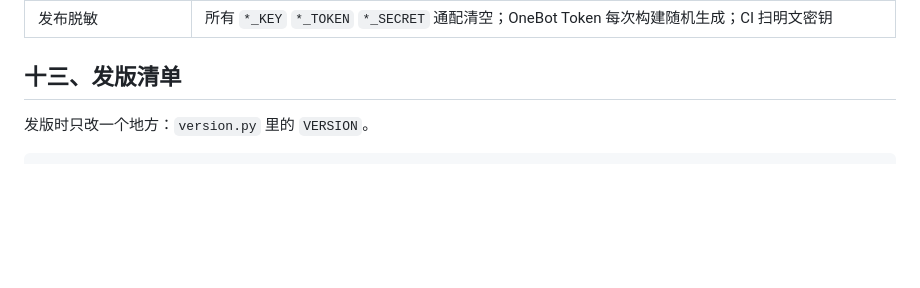
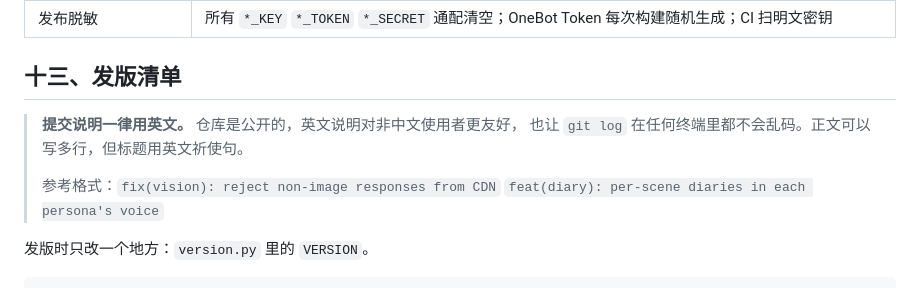
Before and after one commit to Algorandius/QAI, a Markdown page: 开发文档.md, the part around the change. Rendered like a GitHub page; blank space fills up the shorter version.

````diff
--- a/开发文档.md
+++ b/开发文档.md
@@ -433,6 +433,12 @@ Hook 只在通过 `launcher-win10.bat` 启动时才接管入口。
 
 ## 十三、发版清单
 
+> **提交说明一律用英文。** 仓库是公开的，英文说明对非中文使用者更友好，
+> 也让 `git log` 在任何终端里都不会乱码。正文可以写多行，但标题用英文祈使句。
+>
+> 参考格式：`fix(vision): reject non-image responses from CDN`
+> `feat(diary): per-scene diaries in each persona's voice`
+
 发版时只改一个地方：`version.py` 里的 `VERSION`。
 
 ```powershell
````
Also changed, not shown: README.en.md (added, +236 -0 lines), README.md (+6 -4 lines).
